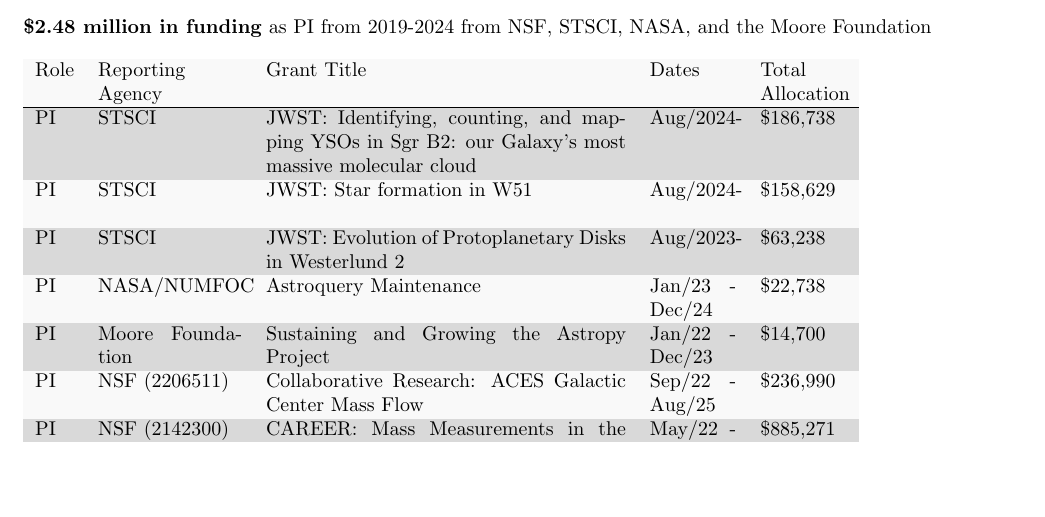
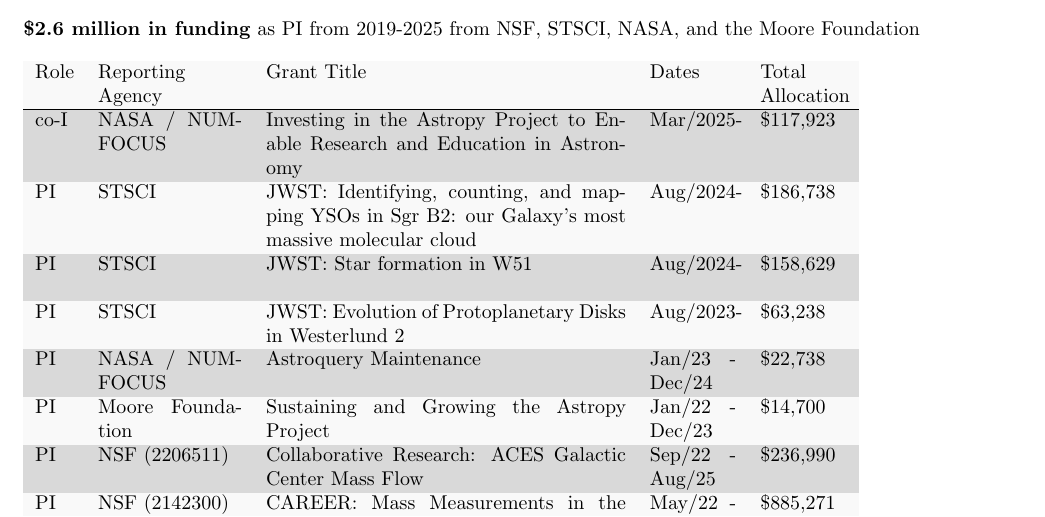
Before and after one commit to keflavich/cv, a LaTeX CV (cv_TandP.tex, which reads funding.tex): part of page 5 of 9, cut so that both start at the same text, the shorter picture padded with empty space. Compiled offline with pdfLaTeX.

Commit message:
update funding

```diff
--- a/funding.tex
+++ b/funding.tex
@@ -2,15 +2,16 @@
 \section*{Funded Grants: }
 
 
-    \textbf{\$2.48 million in funding} as PI from 2019-2024 from NSF, STSCI, NASA, and the Moore Foundation \\
+    \textbf{\$2.6 million in funding} as PI from 2019-2025 from NSF, STSCI, NASA, and the Moore Foundation \\
 
 \begin{tabular}{lp{1.0in}p{2.5in}p{0.6in}p{0.6in}}
 Role & Reporting Agency & Grant Title & Dates & Total \mbox{Allocation}  \\
 \hline
+co-I & NASA / NUMFOCUS & Investing in the Astropy Project to Enable Research and Education in Astronomy & Mar/2025- & \$117,923 \\
 PI & STSCI & JWST: Identifying, counting, and mapping YSOs in Sgr B2: our Galaxy's most massive molecular cloud	 & Aug/2024- &  \$186,738 \\
 PI & STSCI & JWST: Star formation in W51 & Aug/2024- &  \$158,629 \\
 PI & STSCI & JWST: Evolution of Protoplanetary Disks in Westerlund 2 & Aug/2023- &  \$63,238 \\
-PI & NASA/NUMFOCUS & Astroquery Maintenance & Jan/23 - Dec/24 & \$22,738   \\
+PI & NASA / NUMFOCUS & Astroquery Maintenance & Jan/23 - Dec/24 & \$22,738   \\
 PI & Moore Foundation & Sustaining and Growing the Astropy Project & Jan/22 - Dec/23 & \$14,700   \\
 PI & NSF (2206511) & Collaborative Research: ACES Galactic Center Mass Flow & Sep/22 - Aug/25 & \$236,990 \\
 PI & NSF (2142300) & CAREER: Mass Measurements in the Galaxy (AWD11525) & May/22 - Apr/27 & \$885,271  \\
```
